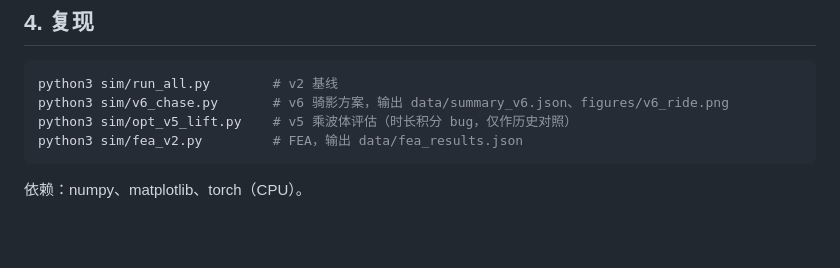
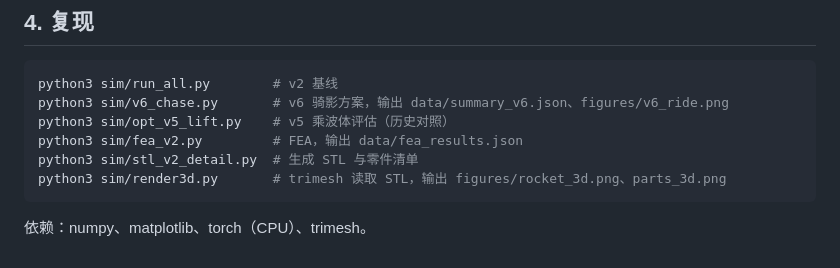
Before and after one commit to WYBwyb-0709/eclipse-chaser, a Markdown page: README.md, the part around one of its changes. Rendered like a GitHub page; blank space fills up the shorter version.

````diff
--- a/README.md
+++ b/README.md
@@ -51,8 +59,10 @@ figures/              # 弹道、应力、成本、骑影时间轴等图
 ```bash
 python3 sim/run_all.py        # v2 基线
 python3 sim/v6_chase.py       # v6 骑影方案，输出 data/summary_v6.json、figures/v6_ride.png
-python3 sim/opt_v5_lift.py    # v5 乘波体评估（时长积分 bug，仅作历史对照）
+python3 sim/opt_v5_lift.py    # v5 乘波体评估（历史对照）
 python3 sim/fea_v2.py         # FEA，输出 data/fea_results.json
+python3 sim/stl_v2_detail.py  # 生成 STL 与零件清单
+python3 sim/render3d.py       # trimesh 读取 STL，输出 figures/rocket_3d.png、parts_3d.png
 ```
 
-依赖：numpy、matplotlib、torch（CPU）。
+依赖：numpy、matplotlib、torch（CPU）、trimesh。
````
Also changed, not shown: other parts of README.md (+8 -0 lines), docs/conversation_log.md (+15 -1 lines), docs/parts_list_cn.md (+5 -0 lines), figures/parts_3d.png (added), figures/rocket_3d.png (added), 1 other file.
